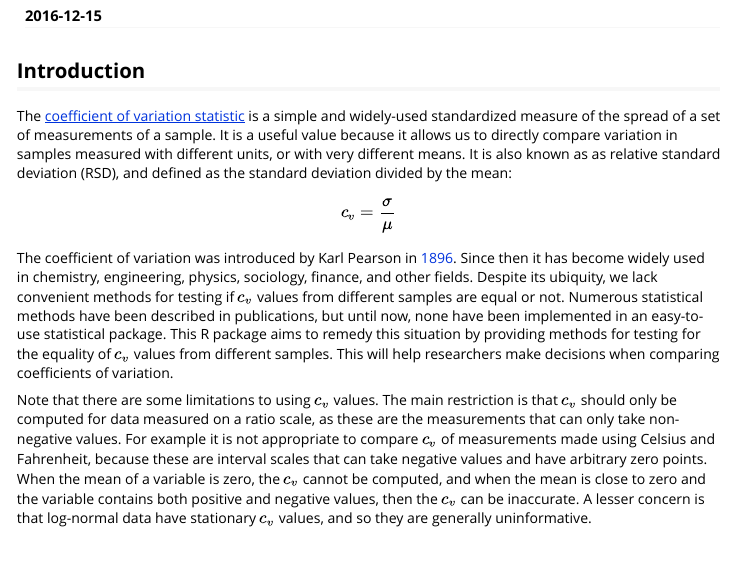
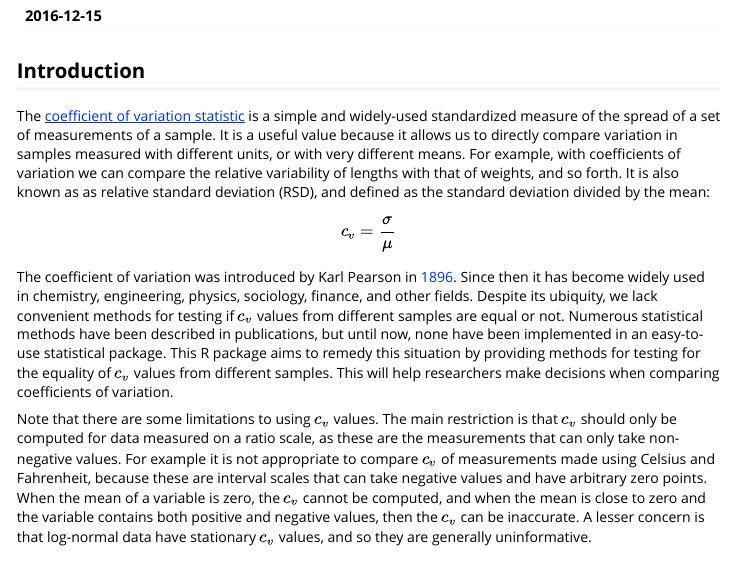
Before and after one commit to benmarwick/cvequality, an R Markdown document (vignettes/how_to_test_CVs.Rmd): the page in a window 1100 px wide, from 150 px down. Rendered offline with R 4.5, knitr and Pandoc, with nearby package versions; code that draws random numbers runs with fixed seeds of ours.

Commit message:
Update how_to_test_CVs.Rmd

```diff
--- a/vignettes/how_to_test_CVs.Rmd
+++ b/vignettes/how_to_test_CVs.Rmd
@@ -19,7 +19,7 @@ knitr::opts_chunk$set(echo = TRUE,
 
 ## Introduction
 
-The [coefficient of variation statistic](https://en.wikipedia.org/wiki/Coefficient_of_variation) is a simple and widely-used standardized measure of the spread of a set of measurements of a sample. It is a useful value because it allows us to directly compare variation in samples measured with different units, or with very different means. It is also known as as relative standard deviation (RSD), and defined as the standard deviation divided by the mean:
+The [coefficient of variation statistic](https://en.wikipedia.org/wiki/Coefficient_of_variation) is a simple and widely-used standardized measure of the spread of a set of measurements of a sample. It is a useful value because it allows us to directly compare variation in samples measured with different units, or with very different means. For example, with coefficients of variation we can compare the relative variability of lengths with that of weights, and so forth. It is also known as as relative standard deviation (RSD), and defined as the standard deviation divided by the mean:
 
 $$c_v = \frac{\sigma}{\mu}$$
 
```
